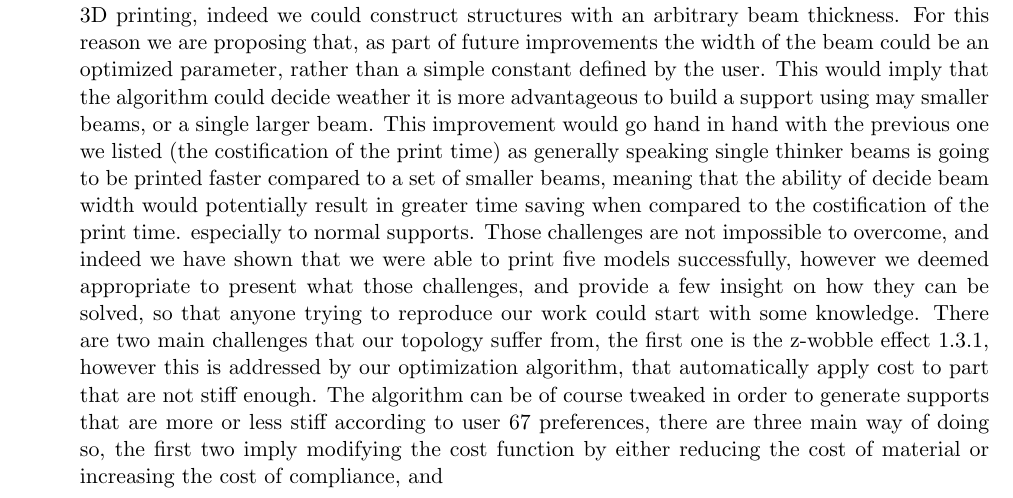
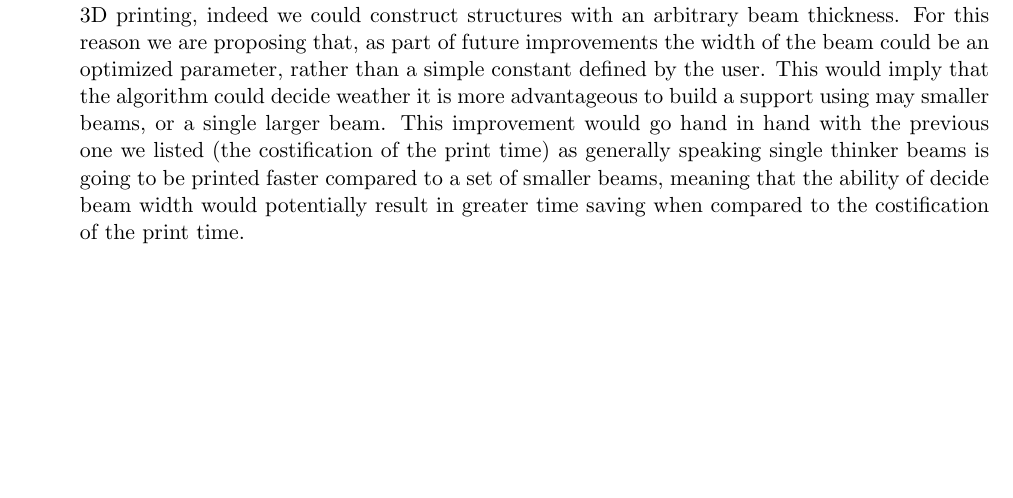
Before and after one commit to lucaSartore/evo-strut, a LaTeX thesis (report/sartore_luca_artificial_intelligence_systems_2026.tex, which reads report/conclusions.tex): part of page 80 of 83 before the commit and part of page 80 of 82 after it, cut so that both start at the same text, the shorter picture padded with empty space. Compiled offline with pdfLaTeX.

Commit message:
remove misspasted text

```diff
--- a/report/conclusions.tex
+++ b/report/conclusions.tex
@@ -246,16 +246,7 @@ potential future improvement of our work, those are:
     This improvement would go hand in hand with the previous one we listed (the costification of the print time)
     as generally speaking single thinker beams is going to be printed faster compared to a set of
     smaller beams, meaning that the ability of decide beam width would potentially result
-    in greater time saving when compared to the costification of the print time. especially to normal supports. Those challenges are not impossible to overcome, and indeed we
-    have shown that we were able to print five models successfully, however we deemed appropriate to
-    present what those challenges, and provide a few insight on how they can be solved, so that anyone
-    trying to reproduce our work could start with some knowledge. There are two main challenges that
-    our topology suffer from, the first one is the z-wobble effect 1.3.1, however this is addressed by our
-    optimization algorithm, that automatically apply cost to part that are not stiff enough. The algorithm
-    can be of course tweaked in order to generate supports that are more or less stiff according to user
-    67
-    preferences, there are three main way of doing so, the first two imply modifying the cost function by
-    either reducing the cost of material or increasing the cost of compliance, and
+    in greater time saving when compared to the costification of the print time.
 \end{description}
 
 \subsection*{Closing Remarks}
```
